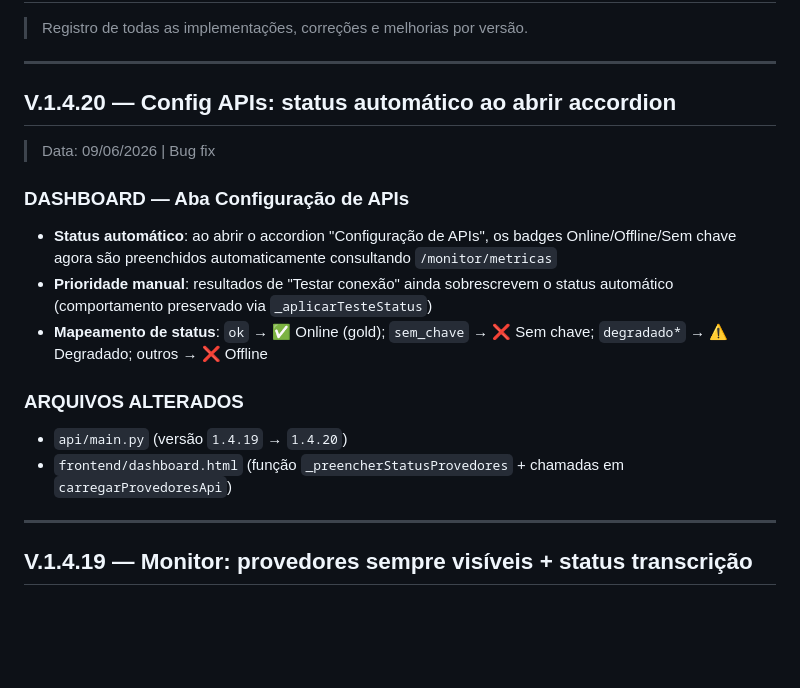
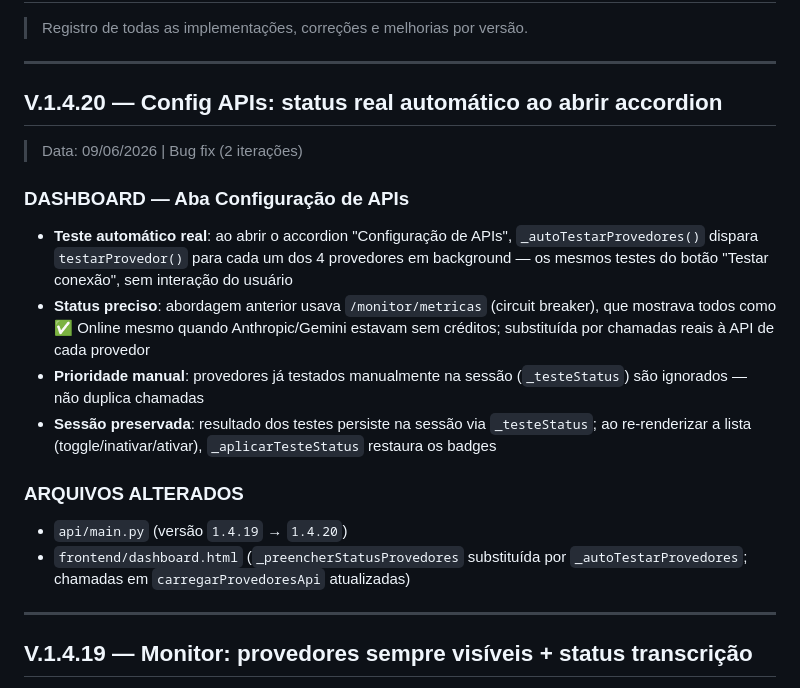
Before and after one commit to fasterdrible-lab/SALE-IA, a Markdown page: CHANGELOG.md, the part around the change. GitHub-like rendering; blank space fills up the shorter version.

```diff
--- a/CHANGELOG.md
+++ b/CHANGELOG.md
@@ -3,18 +3,19 @@
 
 ---
 
-## V.1.4.20 — Config APIs: status automático ao abrir accordion
-> Data: 09/06/2026 | Bug fix
+## V.1.4.20 — Config APIs: status real automático ao abrir accordion
+> Data: 09/06/2026 | Bug fix (2 iterações)
 
 ### DASHBOARD — Aba Configuração de APIs
 
-- **Status automático**: ao abrir o accordion "Configuração de APIs", os badges Online/Offline/Sem chave agora são preenchidos automaticamente consultando `/monitor/metricas`
-- **Prioridade manual**: resultados de "Testar conexão" ainda sobrescrevem o status automático (comportamento preservado via `_aplicarTesteStatus`)
-- **Mapeamento de status**: `ok` → ✅ Online (gold); `sem_chave` → ❌ Sem chave; `degradado*` → ⚠️ Degradado; outros → ❌ Offline
+- **Teste automático real**: ao abrir o accordion "Configuração de APIs", `_autoTestarProvedores()` dispara `testarProvedor()` para cada um dos 4 provedores em background — os mesmos testes do botão "Testar conexão", sem interação do usuário
+- **Status preciso**: abordagem anterior usava `/monitor/metricas` (circuit breaker), que mostrava todos como ✅ Online mesmo quando Anthropic/Gemini estavam sem créditos; substituída por chamadas reais à API de cada provedor
+- **Prioridade manual**: provedores já testados manualmente na sessão (`_testeStatus`) são ignorados — não duplica chamadas
+- **Sessão preservada**: resultado dos testes persiste na sessão via `_testeStatus`; ao re-renderizar a lista (toggle/inativar/ativar), `_aplicarTesteStatus` restaura os badges
 
 ### ARQUIVOS ALTERADOS
 - `api/main.py` (versão `1.4.19` → `1.4.20`)
-- `frontend/dashboard.html` (função `_preencherStatusProvedores` + chamadas em `carregarProvedoresApi`)
+- `frontend/dashboard.html` (`_preencherStatusProvedores` substituída por `_autoTestarProvedores`; chamadas em `carregarProvedoresApi` atualizadas)
 
 ---
 
```
Also changed, not shown: docs/CURRENT_STATE.md (+5 -5 lines), docs/TASKS.md (+29 -8 lines).
